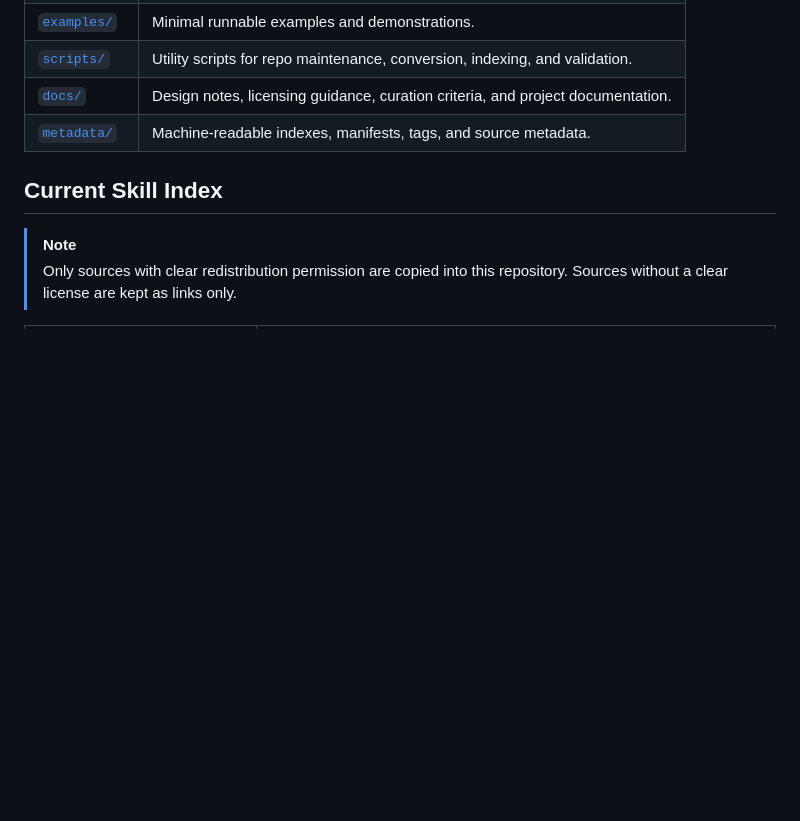
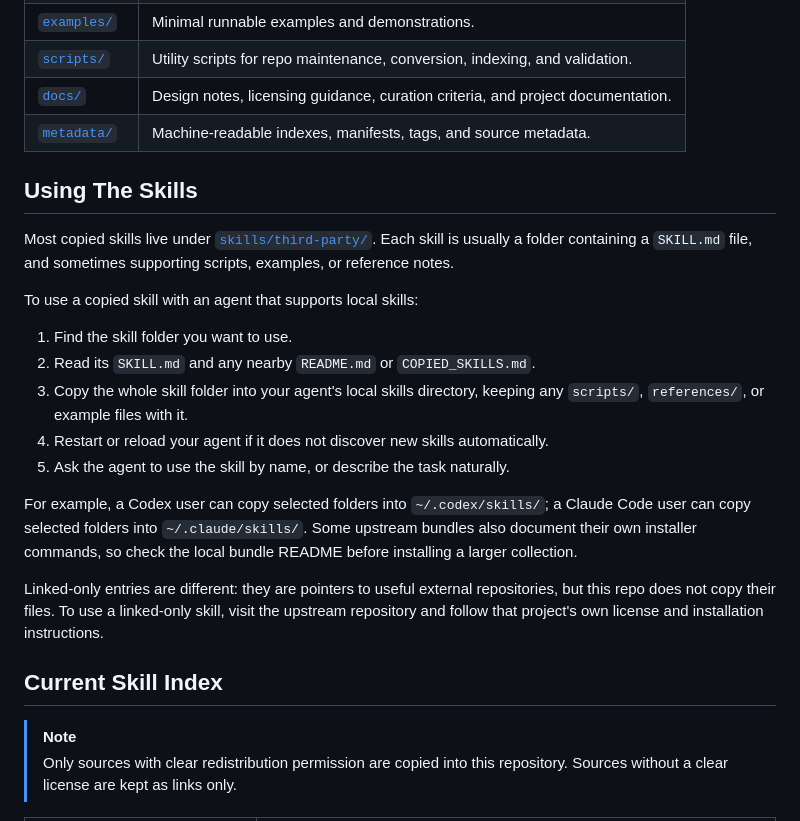
Before and after one commit to hanyanphysics/AI-for-Physics, a Markdown page: README.md, the part around the change. Rendered like a GitHub page; blank space fills up the shorter version.

Commit message:
Document skill usage

```diff
--- a/README.md
+++ b/README.md
@@ -20,6 +20,32 @@ that can make scientific work more effective.
 | [`scripts/`](scripts/) | Utility scripts for repo maintenance, conversion, indexing, and validation. |
 | [`docs/`](docs/) | Design notes, licensing guidance, curation criteria, and project documentation. |
 | [`metadata/`](metadata/) | Machine-readable indexes, manifests, tags, and source metadata. |
+
+## Using The Skills
+
+Most copied skills live under [`skills/third-party/`](skills/third-party/).
+Each skill is usually a folder containing a `SKILL.md` file, and sometimes
+supporting scripts, examples, or reference notes.
+
+To use a copied skill with an agent that supports local skills:
+
+1. Find the skill folder you want to use.
+2. Read its `SKILL.md` and any nearby `README.md` or `COPIED_SKILLS.md`.
+3. Copy the whole skill folder into your agent's local skills directory, keeping
+   any `scripts/`, `references/`, or example files with it.
+4. Restart or reload your agent if it does not discover new skills
+   automatically.
+5. Ask the agent to use the skill by name, or describe the task naturally.
+
+For example, a Codex user can copy selected folders into `~/.codex/skills/`;
+a Claude Code user can copy selected folders into `~/.claude/skills/`. Some
+upstream bundles also document their own installer commands, so check the local
+bundle README before installing a larger collection.
+
+Linked-only entries are different: they are pointers to useful external
+repositories, but this repo does not copy their files. To use a linked-only
+skill, visit the upstream repository and follow that project's own license and
+installation instructions.
 
 ## Current Skill Index
 
```
